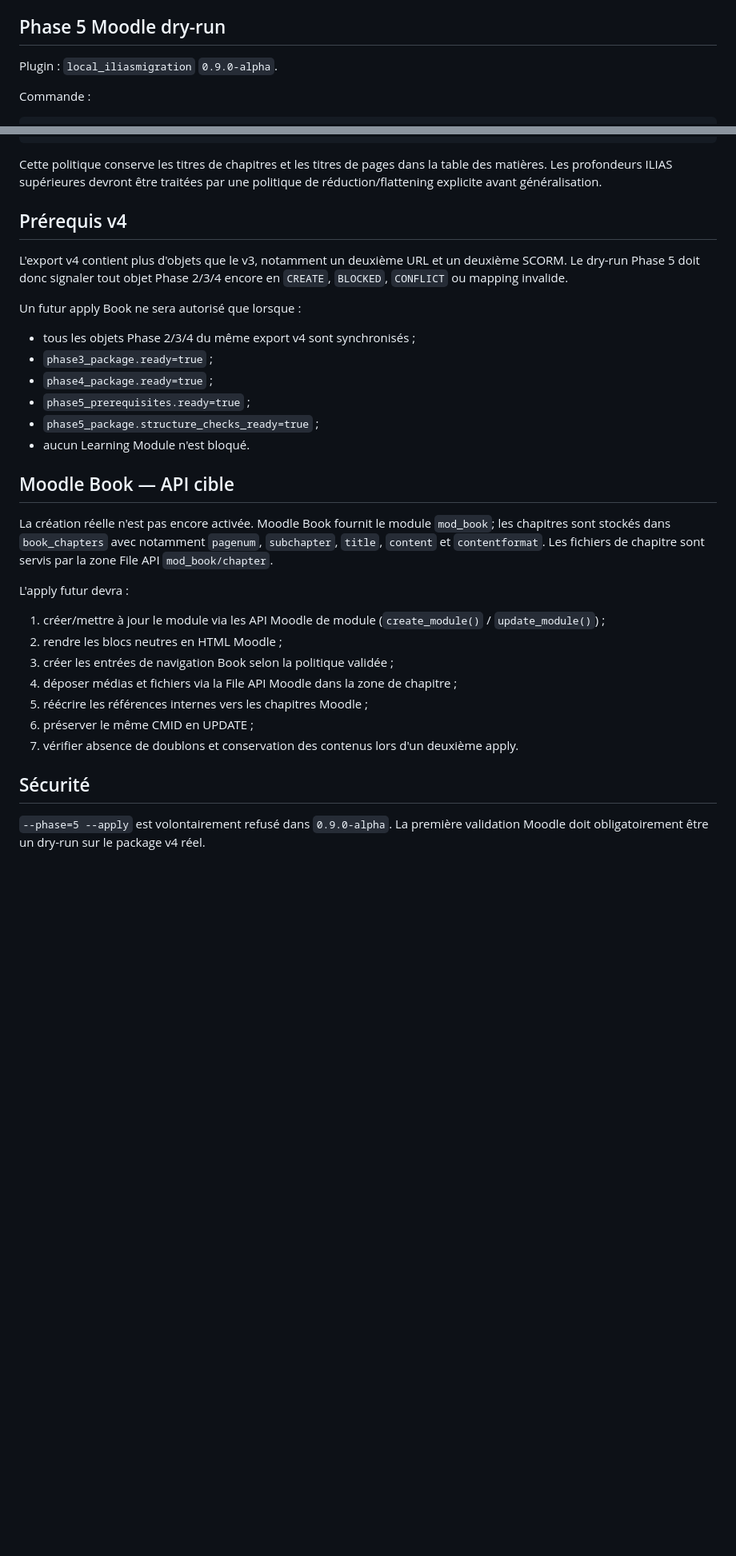
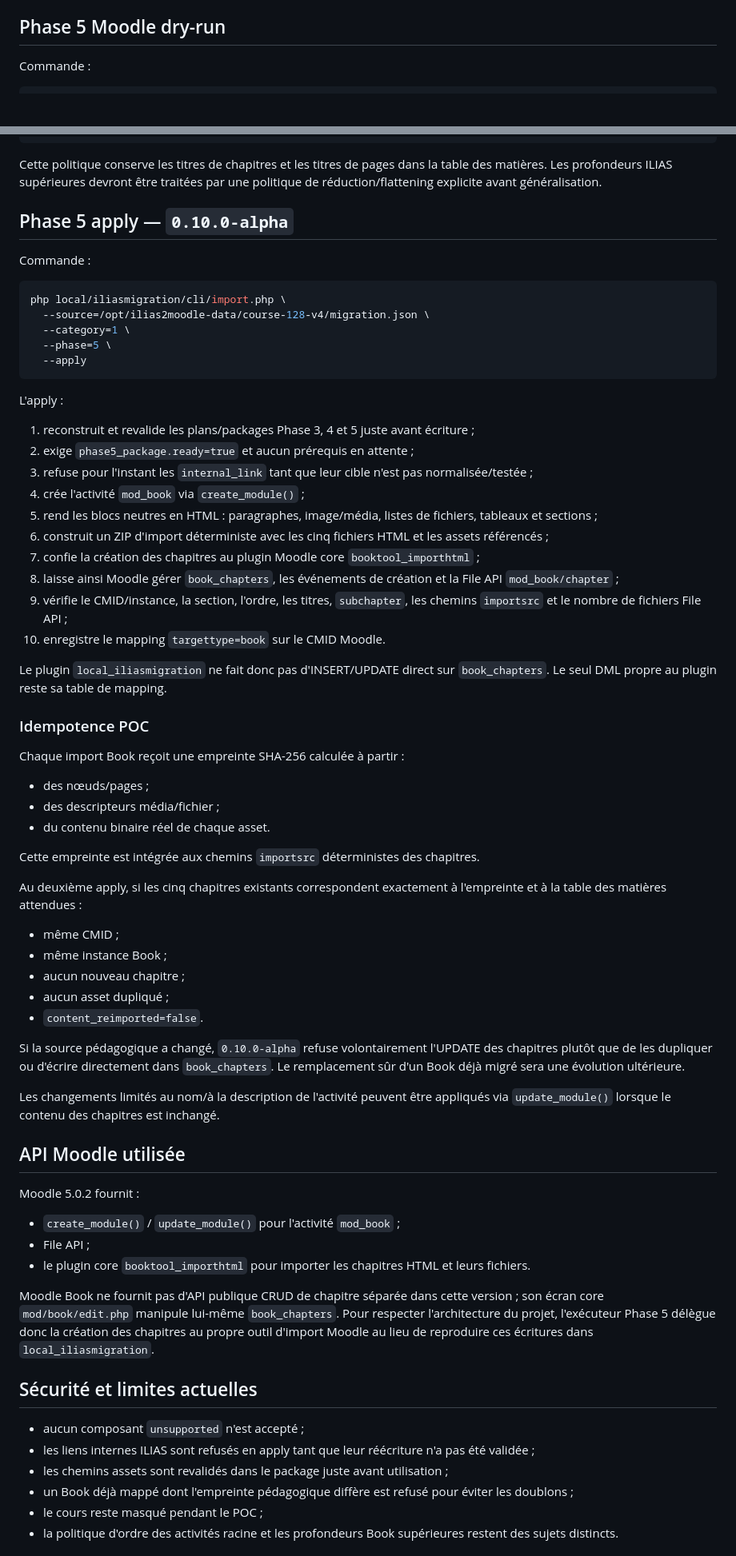
Before and after one commit to vincent-sayah/ilias2moodle, a Markdown page: docs/phase5-learning-modules.md, 2 parts joined by grey strips. Shown at 80% size. Rendered like a GitHub page; blank space fills up the shorter version.

Commit message:
Document Phase 5 Moodle Book apply

````diff
--- a/docs/phase5-learning-modules.md
+++ b/docs/phase5-learning-modules.md
@@ -92,8 +92,6 @@ Validation réelle v4 effectuée sur ILIAS 10.8 :
 
 ## Phase 5 Moodle dry-run
 
-Plugin : `local_iliasmigration` `0.9.0-alpha`.
-
 Commande :
 
 ```bash
@@ -135,33 +151,71 @@ Le POC doit donc produire cinq entrées :
 
 Cette politique conserve les titres de chapitres et les titres de pages dans la table des matières. Les profondeurs ILIAS supérieures devront être traitées par une politique de réduction/flattening explicite avant généralisation.
 
-## Prérequis v4
+## Phase 5 apply — `0.10.0-alpha`
 
-L'export v4 contient plus d'objets que le v3, notamment un deuxième URL et un deuxième SCORM. Le dry-run Phase 5 doit donc signaler tout objet Phase 2/3/4 encore en `CREATE`, `BLOCKED`, `CONFLICT` ou mapping invalide.
+Commande :
 
-Un futur apply Book ne sera autorisé que lorsque :
+```bash
+php local/iliasmigration/cli/import.php \
+  --source=/opt/ilias2moodle-data/course-128-v4/migration.json \
+  --category=1 \
+  --phase=5 \
+  --apply
+```
 
-- tous les objets Phase 2/3/4 du même export v4 sont synchronisés ;
-- `phase3_package.ready=true` ;
-- `phase4_package.ready=true` ;
-- `phase5_prerequisites.ready=true` ;
-- `phase5_package.structure_checks_ready=true` ;
-- aucun Learning Module n'est bloqué.
+L'apply :
 
-## Moodle Book — API cible
+1. reconstruit et revalide les plans/packages Phase 3, 4 et 5 juste avant écriture ;
+2. exige `phase5_package.ready=true` et aucun prérequis en attente ;
+3. refuse pour l'instant les `internal_link` tant que leur cible n'est pas normalisée/testée ;
+4. crée l'activité `mod_book` via `create_module()` ;
+5. rend les blocs neutres en HTML : paragraphes, image/média, listes de fichiers, tableaux et sections ;
+6. construit un ZIP d'import déterministe avec les cinq fichiers HTML et les assets référencés ;
+7. confie la création des chapitres au plugin Moodle core `booktool_importhtml` ;
+8. laisse ainsi Moodle gérer `book_chapters`, les événements de création et la File API `mod_book/chapter` ;
+9. vérifie le CMID/instance, la section, l'ordre, les titres, `subchapter`, les chemins `importsrc` et le nombre de fichiers File API ;
+10. enregistre le mapping `targettype=book` sur le CMID Moodle.
 
-La création réelle n'est pas encore activée. Moodle Book fournit le module `mod_book`; les chapitres sont stockés dans `book_chapters` avec notamment `pagenum`, `subchapter`, `title`, `content` et `contentformat`. Les fichiers de chapitre sont servis par la zone File API `mod_book/chapter`.
+Le plugin `local_iliasmigration` ne fait donc pas d'INSERT/UPDATE direct sur `book_chapters`. Le seul DML propre au plugin reste sa table de mapping.
 
-L'apply futur devra :
+### Idempotence POC
 
-1. créer/mettre à jour le module via les API Moodle de module (`create_module()` / `update_module()`) ;
-2. rendre les blocs neutres en HTML Moodle ;
-3. créer les entrées de navigation Book selon la politique validée ;
-4. déposer médias et fichiers via la File API Moodle dans la zone de chapitre ;
-5. réécrire les références internes vers les chapitres Moodle ;
-6. préserver le même CMID en UPDATE ;
-7. vérifier absence de doublons et conservation des contenus lors d'un deuxième apply.
+Chaque import Book reçoit une empreinte SHA-256 calculée à partir :
 
-## Sécurité
+- des nœuds/pages ;
+- des descripteurs média/fichier ;
+- du contenu binaire réel de chaque asset.
 
-`--phase=5 --apply` est volontairement refusé dans `0.9.0-alpha`. La première validation Moodle doit obligatoirement être un dry-run sur le package v4 réel.
+Cette empreinte est intégrée aux chemins `importsrc` déterministes des chapitres.
+
+Au deuxième apply, si les cinq chapitres existants correspondent exactement à l'empreinte et à la table des matières attendues :
+
+- même CMID ;
+- même instance Book ;
+- aucun nouveau chapitre ;
+- aucun asset dupliqué ;
+- `content_reimported=false`.
+
+Si la source pédagogique a changé, `0.10.0-alpha` refuse volontairement l'UPDATE des chapitres plutôt que de les dupliquer ou d'écrire directement dans `book_chapters`. Le remplacement sûr d'un Book déjà migré sera une évolution ultérieure.
+
+Les changements limités au nom/à la description de l'activité peuvent être appliqués via `update_module()` lorsque le contenu des chapitres est inchangé.
+
+## API Moodle utilisée
+
+Moodle 5.0.2 fournit :
+
+- `create_module()` / `update_module()` pour l'activité `mod_book` ;
+- File API ;
+- le plugin core `booktool_importhtml` pour importer les chapitres HTML et leurs fichiers.
+
+Moodle Book ne fournit pas d'API publique CRUD de chapitre séparée dans cette version ; son écran core `mod/book/edit.php` manipule lui-même `book_chapters`. Pour respecter l'architecture du projet, l'exécuteur Phase 5 délègue donc la création des chapitres au propre outil d'import Moodle au lieu de reproduire ces écritures dans `local_iliasmigration`.
+
+## Sécurité et limites actuelles
+
+- aucun composant `unsupported` n'est accepté ;
+- les liens internes ILIAS sont refusés en apply tant que leur réécriture n'a pas été validée ;
+- les chemins assets sont revalidés dans le package juste avant utilisation ;
+- un Book déjà mappé dont l'empreinte pédagogique diffère est refusé pour éviter les doublons ;
+- le cours reste masqué pendant le POC ;
+- la politique d'ordre des activités racine et les profondeurs Book supérieures restent des sujets distincts.
+
````
Also changed, not shown: other parts of docs/phase5-learning-modules.md (+30 -1 lines).
